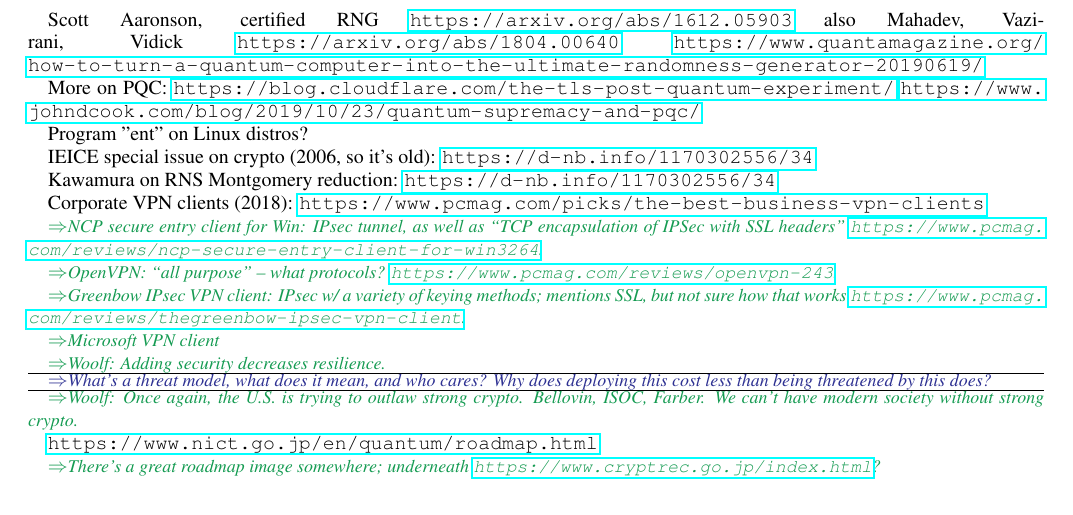
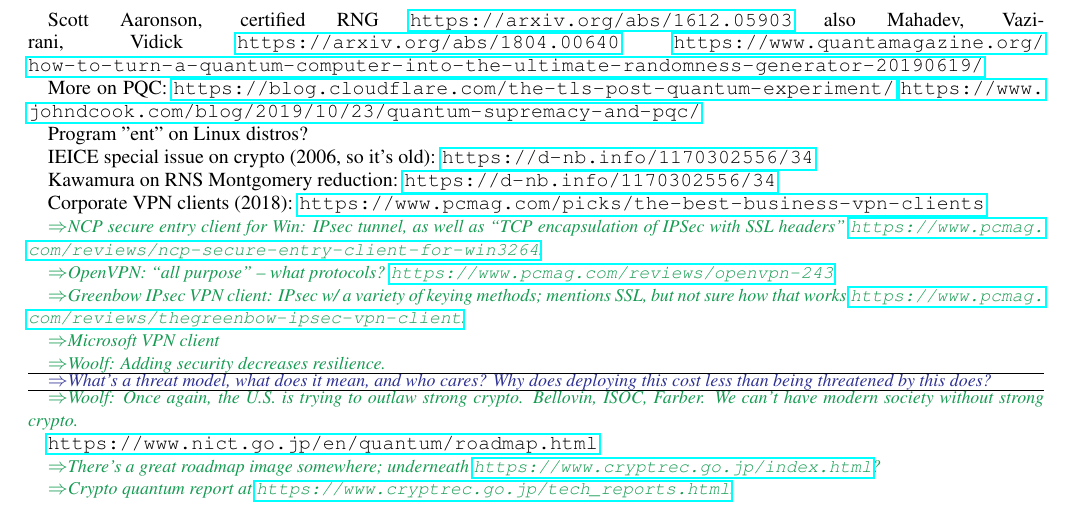
Before and after one commit to rdviii/crypto-every-quantum-engineer-should-know, a LaTeX paper (what-every-quant-should-know-about-crypto.tex): part of page 28 of 28, cut so that both start at the same text. Compiled offline with pdfLaTeX.

Commit message:
Just add a note, but getting ready to split this up.

```diff
--- a/what-every-quant-should-know-about-crypto.tex
+++ b/what-every-quant-should-know-about-crypto.tex
@@ -2783,6 +2783,8 @@ crypto.}
 
 \comment{There's a great roadmap image somewhere; underneath \url{https://www.cryptrec.go.jp/index.html}?}
 
+\comment{Crypto quantum report at \url{https://www.cryptrec.go.jp/tech_reports.html}.}
+
 \end{document}
 
 Diffie \& Hellman analyzed direct, brute force attacks on DES, and
```
